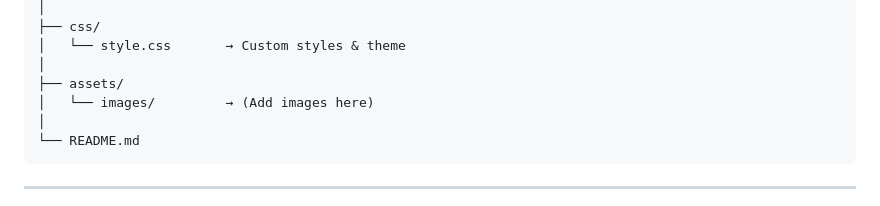
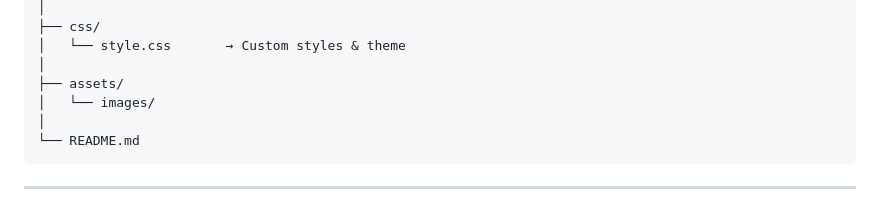
Before and after one commit to haniyanoorzafar6-maker/Assignment-1, a Markdown page: SkillSpark/README.md, the part around the change. Drawn GitHub-style.

````diff
--- a/SkillSpark/README.md
+++ b/SkillSpark/README.md
@@ -27,7 +27,7 @@ skillspark/
 │   └── style.css       → Custom styles & theme
 │
 ├── assets/
-│   └── images/         → (Add images here)
+│   └── images/
 │
 └── README.md
 ```
````
